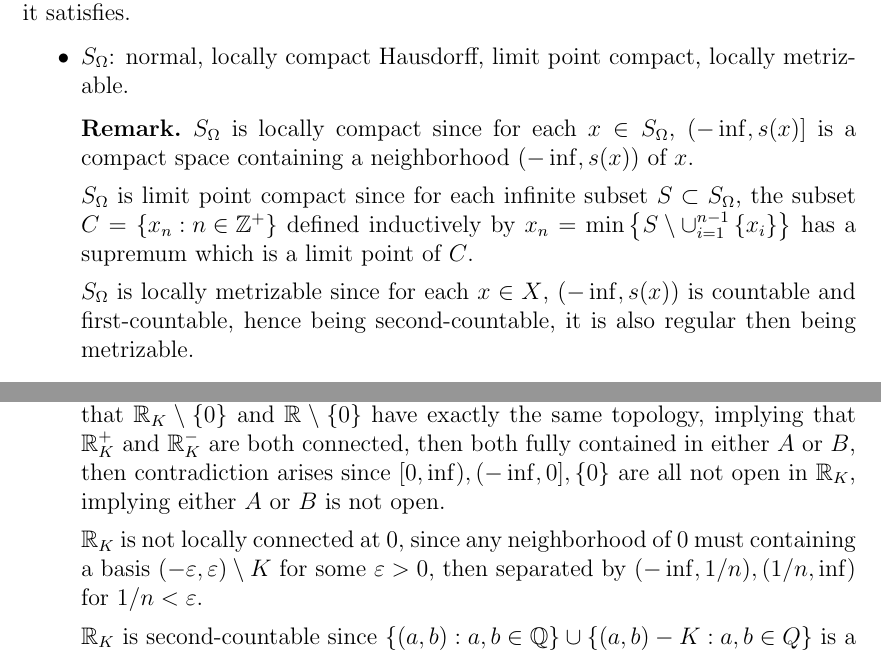
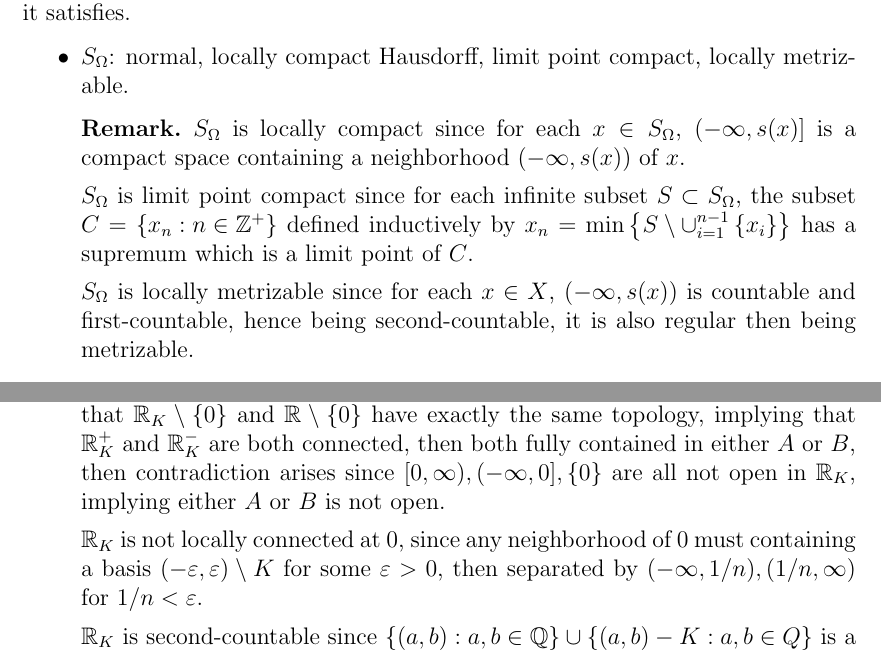
Before and after one commit to ioshift/Munkres-Topology, a LaTeX document (Note.tex, which reads head.tex): two parts of pages 100 and 101 of 108, joined at a grey line, cut so that both start at the same text. Compiled offline with pdfLaTeX.

Commit message:
Minor Mistake Revised

```diff
--- a/Note.tex
+++ b/Note.tex
@@ -3814,11 +3815,11 @@
         \begin{itemize}
             \item $S_\Omega$: normal, locally compact Hausdorff, limit point compact, locally metrizable.
             \begin{remark}
-                $S_\Omega$ is locally compact since for each $x\in S_\Omega$, $(-\inf,s(x)]$ is a compact space containing a neighborhood $(-\inf,s(x))$ of $x$.
+                $S_\Omega$ is locally compact since for each $x\in S_\Omega$, $(-\infty,s(x)]$ is a compact space containing a neighborhood $(-\infty,s(x))$ of $x$.
 
                 $S_\Omega$ is limit point compact since for each infinite subset $S\subset S_\Omega$, the subset $C=\set{x_n:n\in\Z^+}$ defined inductively by $x_n=\min\set{S\setminus\cup_{i=1}^{n-1}\set{x_i}}$ has a supremum which is a limit point of $C$.
 
-                $S_\Omega$ is locally metrizable since for each $x\in X$, $(-\inf,s(x))$ is countable and first-countable, hence being second-countable, it is also regular then being metrizable.
+                $S_\Omega$ is locally metrizable since for each $x\in X$, $(-\infty,s(x))$ is countable and first-countable, hence being second-countable, it is also regular then being metrizable.
             \end{remark}
             \item $\closure{S}_\Omega$: normal, compact, locally compact Hausdorff
             \item $S_\Omega\times\closure{S}_\Omega$: locally compact Hausdorff, limit point compact
@@ -3837,9 +3838,9 @@
             \end{remark}
             \item $\R_K$: connected, locally metrizable, Hausdorff, second-countable
             \begin{remark}
-                $\R_K$ is connected. If $\R_K=A\cup B$ is not connected, then note that $\R_K\setminus\set{0}$ and $\R\setminus\set{0}$ have exactly the same topology, implying that $\R_K^+$ and $\R_K^-$ are both connected, then both fully contained in either $A$ or $B$, then contradiction arises since $[0,\inf),(-\inf,0],\set{0}$ are all not open in $\R_K$, implying either $A$ or $B$ is not open.
-
-                $\R_K$ is not locally connected at $0$, since any neighborhood of $0$ must containing a basis $(-\varepsilon,\varepsilon)\setminus K$ for some $\varepsilon>0$, then separated by $(-\inf,1/n),(1/n,\inf)$ for $1/n<\varepsilon$.
+                $\R_K$ is connected. If $\R_K=A\cup B$ is not connected, then note that $\R_K\setminus\set{0}$ and $\R\setminus\set{0}$ have exactly the same topology, implying that $\R_K^+$ and $\R_K^-$ are both connected, then both fully contained in either $A$ or $B$, then contradiction arises since $[0,\infty),(-\infty,0],\set{0}$ are all not open in $\R_K$, implying either $A$ or $B$ is not open.
+
+                $\R_K$ is not locally connected at $0$, since any neighborhood of $0$ must containing a basis $(-\varepsilon,\varepsilon)\setminus K$ for some $\varepsilon>0$, then separated by $(-\infty,1/n),(1/n,\infty)$ for $1/n<\varepsilon$.
 
                 $\R_K$ is second-countable since $\set{(a,b):a,b\in\Q} \cup \set{(a,b)-K:a,b\in Q}$ is a countable basis..
 
--- a/head.tex
+++ b/head.tex
@@ -57,7 +56,6 @@
 
 % Others
 \pgfplotsset{compat=1.18}
-\setlength{\parindent}{0em}
 \setlist[itemize,2]{label=$\circ$}
 
 
@@ -147,6 +145,7 @@
 \DeclareMathOperator{\Bd}{Bd}
 \DeclareMathOperator{\card}{card}
 \DeclareMathOperator{\supp}{supp}
+\setlength{\parindent}{0em}
 
 
 %%% Automaic Definition Glossary
```
Also changed, not shown: Note.tex (4 more changed lines), head.tex (1 more changed lines).
